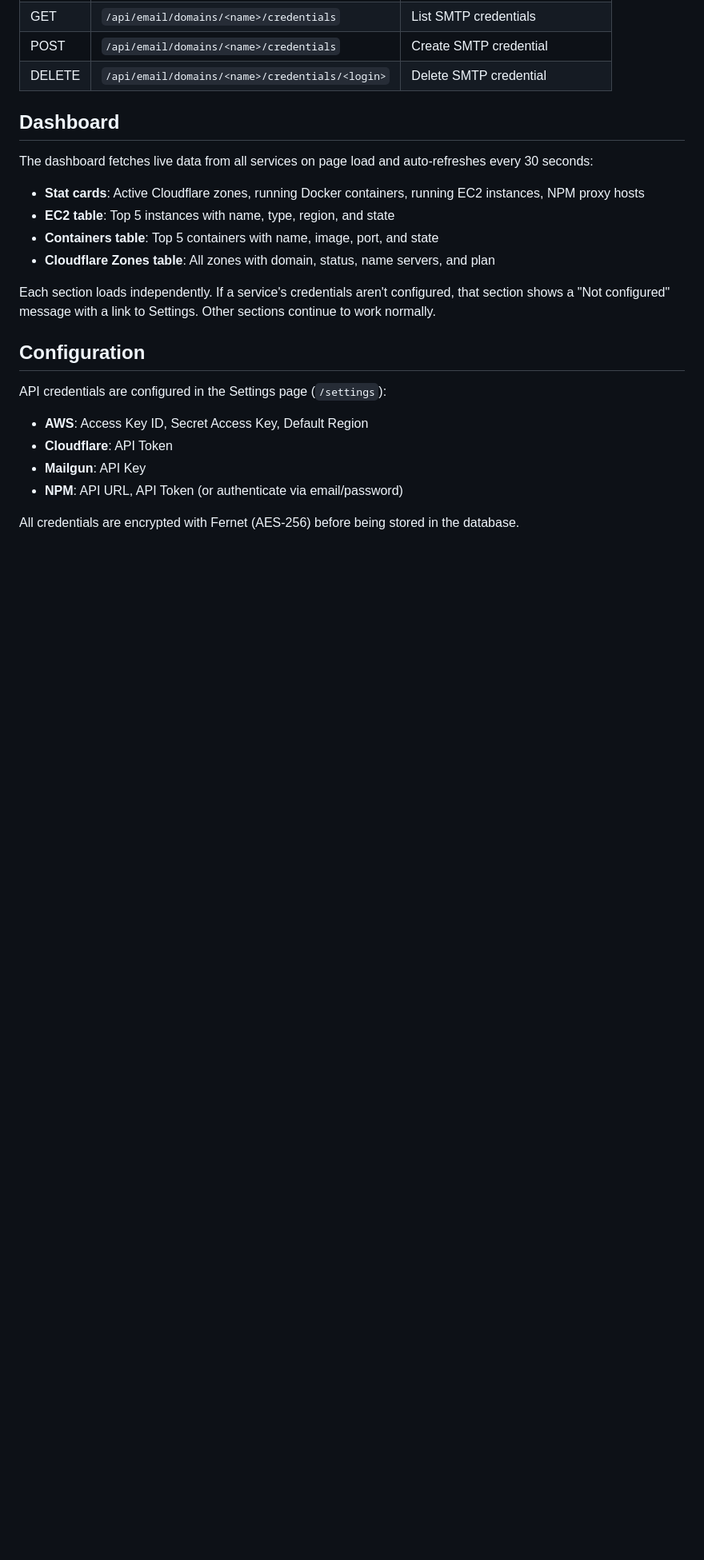
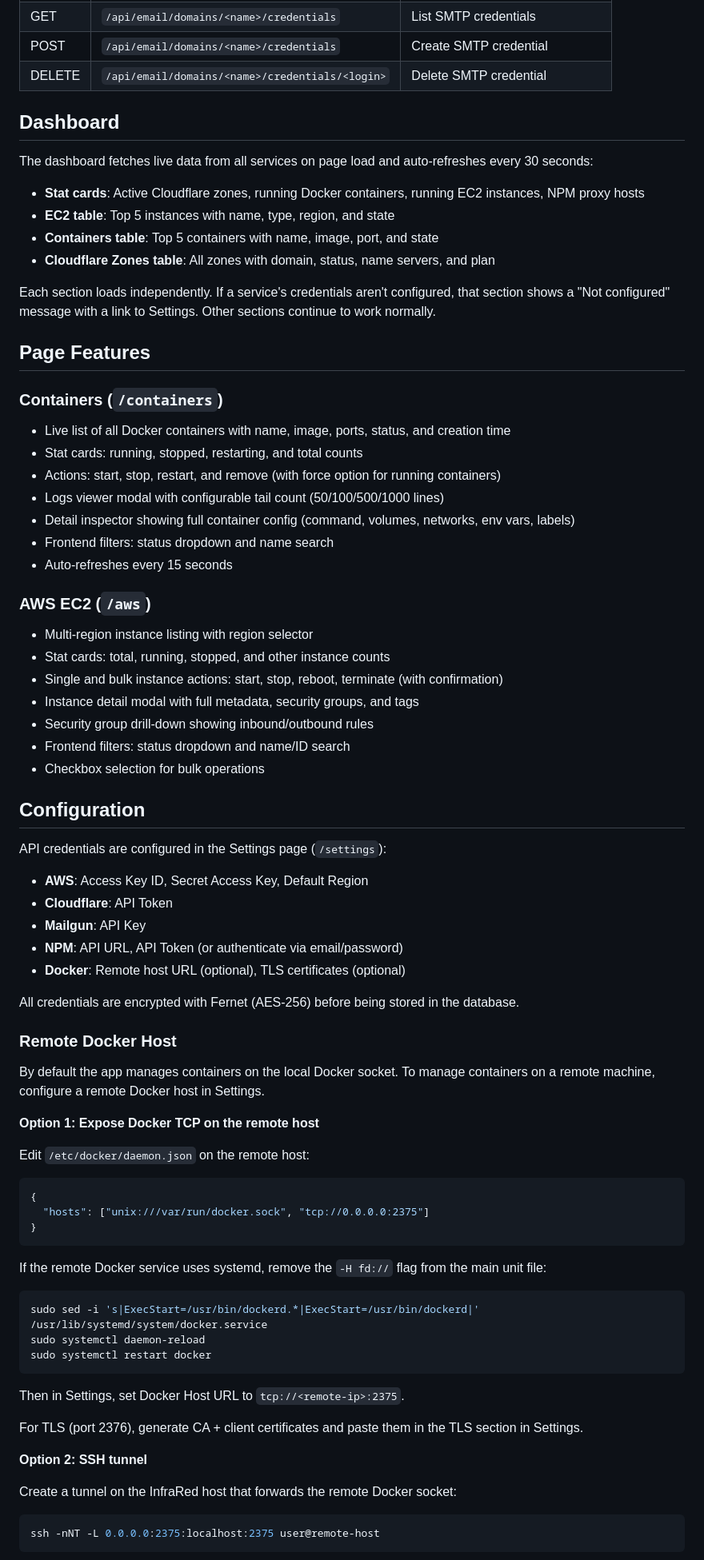
Before and after one commit to hackingcrosss/citadel, a Markdown page: README.md, the part around one of its changes. Shown at 80% size. GitHub-like rendering; blank space fills up the shorter version.

````diff
--- a/README.md
+++ b/README.md
@@ -173,6 +174,26 @@ The dashboard fetches live data from all services on page load and auto-refreshe
 
 Each section loads independently. If a service's credentials aren't configured, that section shows a "Not configured" message with a link to Settings. Other sections continue to work normally.
 
+## Page Features
+
+### Containers (`/containers`)
+- Live list of all Docker containers with name, image, ports, status, and creation time
+- Stat cards: running, stopped, restarting, and total counts
+- Actions: start, stop, restart, and remove (with force option for running containers)
+- Logs viewer modal with configurable tail count (50/100/500/1000 lines)
+- Detail inspector showing full container config (command, volumes, networks, env vars, labels)
+- Frontend filters: status dropdown and name search
+- Auto-refreshes every 15 seconds
+
+### AWS EC2 (`/aws`)
+- Multi-region instance listing with region selector
+- Stat cards: total, running, stopped, and other instance counts
+- Single and bulk instance actions: start, stop, reboot, terminate (with confirmation)
+- Instance detail modal with full metadata, security groups, and tags
+- Security group drill-down showing inbound/outbound rules
+- Frontend filters: status dropdown and name/ID search
+- Checkbox selection for bulk operations
+
 ## Configuration
 
 API credentials are configured in the Settings page (`/settings`):
@@ -180,5 +201,38 @@ API credentials are configured in the Settings page (`/settings`):
 - **Cloudflare**: API Token
 - **Mailgun**: API Key
 - **NPM**: API URL, API Token (or authenticate via email/password)
+- **Docker**: Remote host URL (optional), TLS certificates (optional)
 
 All credentials are encrypted with Fernet (AES-256) before being stored in the database.
+
+### Remote Docker Host
+
+By default the app manages containers on the local Docker socket. To manage containers on a remote machine, configure a remote Docker host in Settings.
+
+**Option 1: Expose Docker TCP on the remote host**
+
+Edit `/etc/docker/daemon.json` on the remote host:
+```json
+{
+  "hosts": ["unix:///var/run/docker.sock", "tcp://0.0.0.0:2375"]
+}
+```
+
+If the remote Docker service uses systemd, remove the `-H fd://` flag from the main unit file:
+```bash
+sudo sed -i 's|ExecStart=/usr/bin/dockerd.*|ExecStart=/usr/bin/dockerd|' /usr/lib/systemd/system/docker.service
+sudo systemctl daemon-reload
+sudo systemctl restart docker
+```
+
+Then in Settings, set Docker Host URL to `tcp://<remote-ip>:2375`.
+
+For TLS (port 2376), generate CA + client certificates and paste them in the TLS section in Settings.
+
+**Option 2: SSH tunnel**
+
+Create a tunnel on the InfraRed host that forwards the remote Docker socket:
+```bash
+ssh -nNT -L 0.0.0.0:2375:localhost:2375 user@remote-host
+```
+
````
Also changed, not shown: other parts of README.md (+17 -2 lines), CLAUDE.md (+29 -25 lines), TROUBLESHOOTING.md (+42 -1 lines).
